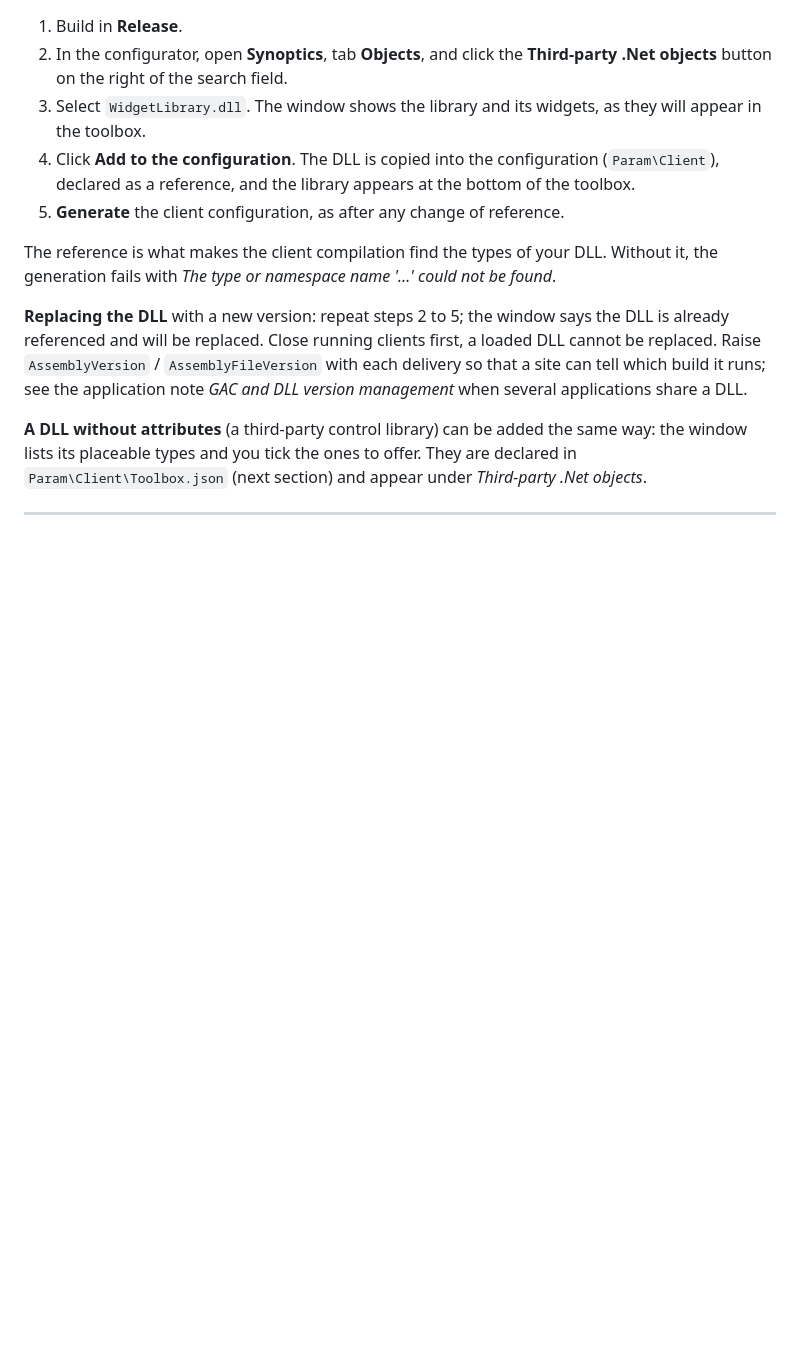
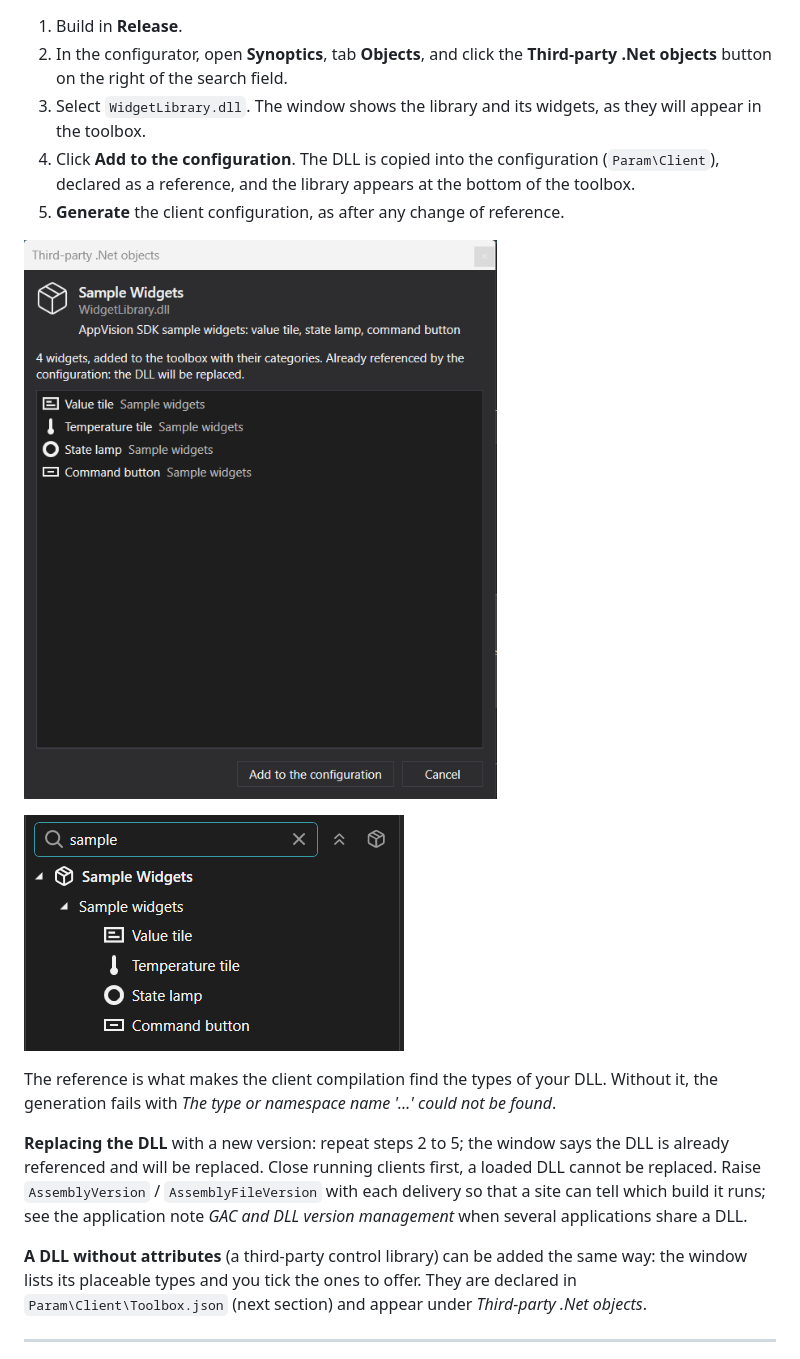
Before and after one commit to Prysm-Software/AppVision-SDKSamples, a Markdown page: WidgetLibrary/README.md, the part around the change. Rendered like a GitHub page; pictures changed too: WidgetLibrary/add-library.png (added), WidgetLibrary/toolbox.png (added); blank space fills up the shorter version.

Commit message:
PA-1834 : WidgetLibrary, captures du configurateur en anglais dans le README
Fenêtre « Third-party .Net objects » et toolbox avec la bibliothèque de l'exemple.

Co-Authored-By: Claude Opus 5.5 <noreply@anthropic.com>

```diff
--- a/WidgetLibrary/README.md
+++ b/WidgetLibrary/README.md
@@ -148,6 +148,10 @@ Add `Icon = "Icons/library.png"` to show your logo on the library node (image as
    reference, and the library appears at the bottom of the toolbox.
 5. **Generate** the client configuration, as after any change of reference.
 
+![Third-party .Net objects: the library and its widgets before adding](add-library.png)
+
+![The library in the toolbox](toolbox.png)
+
 The reference is what makes the client compilation find the types of your DLL. Without it, the generation fails
 with *The type or namespace name '…' could not be found*.
 
```
